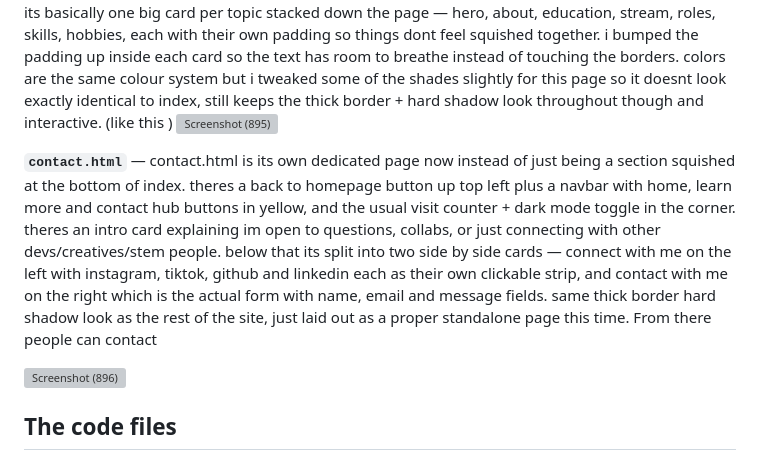
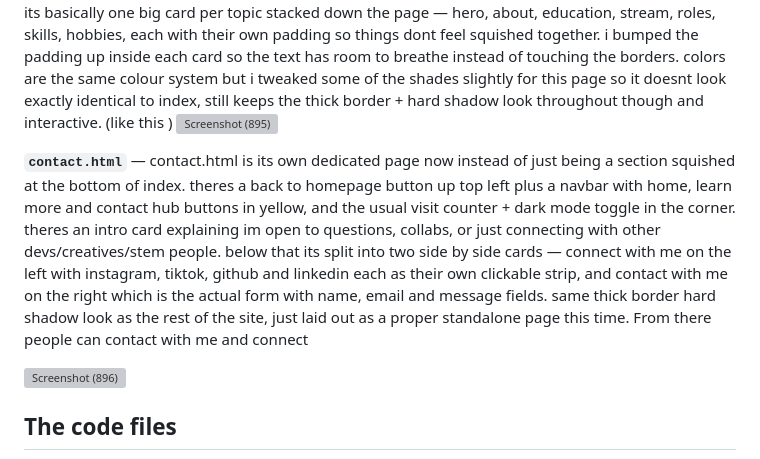
Before and after one commit to swyaeta/MPW, a Markdown page: README.md, the part around the change. Drawn GitHub-style; grey boxes are pictures that could not be loaded.

```diff
--- a/README.md
+++ b/README.md
@@ -25,7 +25,7 @@ sectionwise its basically one big card per topic stacked down the page — hero,
 <img width="1831" height="855" alt="Screenshot (895)" src="https://github.com/user-attachments/assets/8a3792bd-d9e9-4915-93d0-340b5bbd4427" />
 
 
-**`contact.html`** — contact.html is its own dedicated page now instead of just being a section squished at the bottom of index. theres a back to homepage button up top left plus a navbar with home, learn more and contact hub buttons in yellow, and the usual visit counter + dark mode toggle in the corner. theres an intro card explaining im open to questions, collabs, or just connecting with other devs/creatives/stem people. below that its split into two side by side cards — connect with me on the left with instagram, tiktok, github and linkedin each as their own clickable strip, and contact with me on the right which is the actual form with name, email and message fields. same thick border hard shadow look as the rest of the site, just laid out as a proper standalone page this time. From there people can contact
+**`contact.html`** — contact.html is its own dedicated page now instead of just being a section squished at the bottom of index. theres a back to homepage button up top left plus a navbar with home, learn more and contact hub buttons in yellow, and the usual visit counter + dark mode toggle in the corner. theres an intro card explaining im open to questions, collabs, or just connecting with other devs/creatives/stem people. below that its split into two side by side cards — connect with me on the left with instagram, tiktok, github and linkedin each as their own clickable strip, and contact with me on the right which is the actual form with name, email and message fields. same thick border hard shadow look as the rest of the site, just laid out as a proper standalone page this time. From there people can contact with me and connect
 
 <img width="1848" height="883" alt="Screenshot (896)" src="https://github.com/user-attachments/assets/04b4f371-4556-41e9-a218-2159741c0ca1" />
 
```
